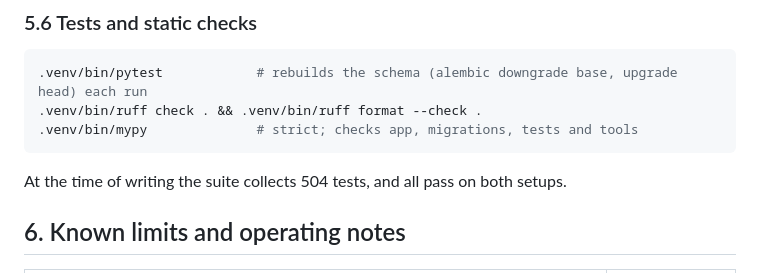
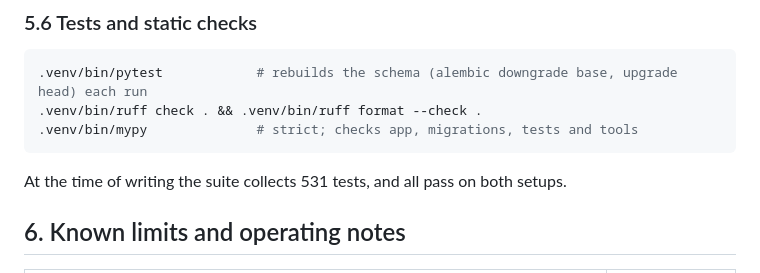
Before and after one commit to Shadiamw/EU_AI_ACT_MONITOR, a Markdown page: README.md, the part around the change. GitHub-like rendering.

````diff
--- a/README.md
+++ b/README.md
@@ -260,7 +260,7 @@ if that user is the role running the migration.
 .venv/bin/mypy              # strict; checks app, migrations, tests and tools
 ```
 
-At the time of writing the suite collects 504 tests, and all pass on both setups.
+At the time of writing the suite collects 531 tests, and all pass on both setups.
 
 ## 6. Known limits and operating notes
 
````
Also changed, not shown: docs/decisions.md (+24 -0 lines), integration_notes.md (+1 -1 lines).
